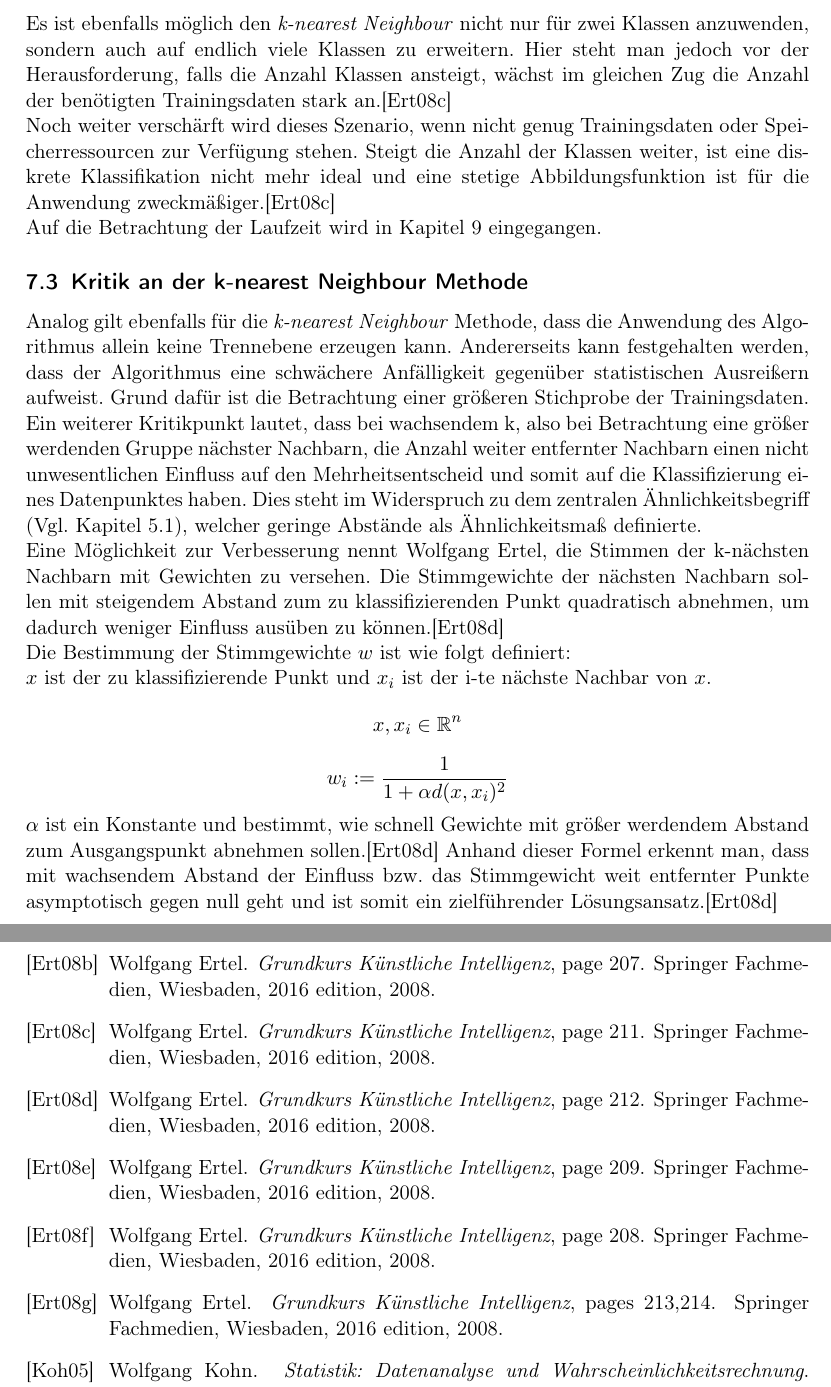
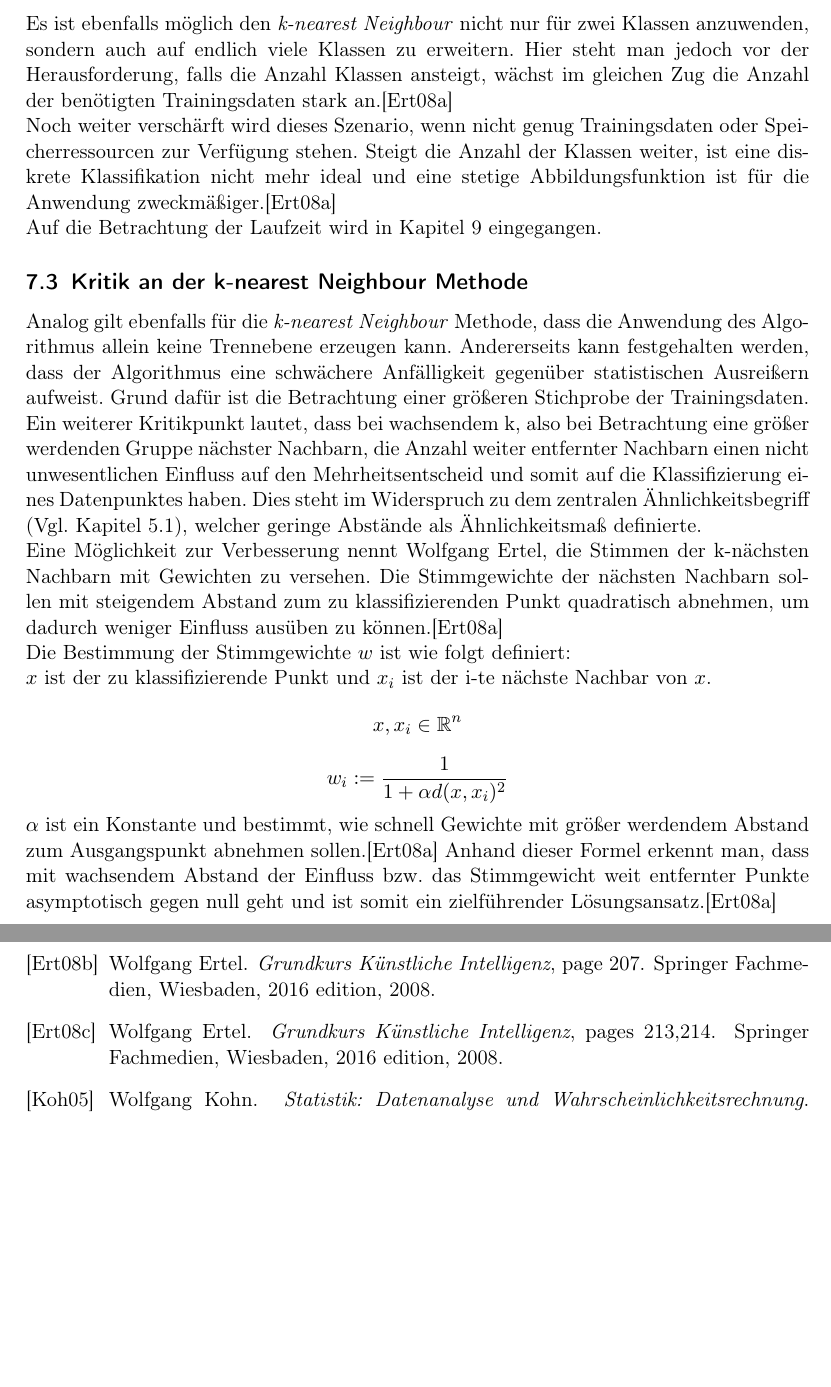
Before and after one commit to jbol14/wiinfss2019, a LaTeX paper (Ausarbeitung_Seminar.tex): two parts of pages 30 and 34 of 34, joined at a grey line, cut so that both start at the same text, the shorter picture padded with empty space. Compiled offline with pdfLaTeX.

Commit message:
formatierung der zitate

```diff
--- a/Ausarbeitung_Seminar.tex
+++ b/Ausarbeitung_Seminar.tex
@@ -723,10 +723,10 @@
             	Auf die gleiche Weise kann $k \rightarrow n$ weitergeführt werden.
 
             \subsection{Anwendung bei mehr als zwei Klassen}
-                Es ist ebenfalls möglich den \emph{k-nearest Neighbour} nicht nur für zwei Klassen anzuwenden, sondern auch auf endlich viele Klassen zu erweitern. Hier steht man jedoch vor der Herausforderung, falls die Anzahl Klassen ansteigt, wächst im gleichen Zug die Anzahl der benötigten Trainingsdaten stark an.\cite{ertel2016_p211}\par
+                Es ist ebenfalls möglich den \emph{k-nearest Neighbour} nicht nur für zwei Klassen anzuwenden, sondern auch auf endlich viele Klassen zu erweitern. Hier steht man jedoch vor der Herausforderung, falls die Anzahl Klassen ansteigt, wächst im gleichen Zug die Anzahl der benötigten Trainingsdaten stark an.\cite{ertel2016}\par
                 Noch weiter verschärft wird dieses Szenario, wenn nicht genug Trainingsdaten oder Speicherressourcen zur Verfügung stehen.
                 %problematisch wird die Situation wenn man nicht genug Trainingsdaten zur Verfügung stehen oder Speicherressourcen nicht ausreichen.
-                Steigt die Anzahl der Klassen weiter, ist eine diskrete Klassifikation nicht mehr ideal und eine stetige Abbildungsfunktion ist für die Anwendung zweckmäßiger.\cite{ertel2016_p211}
+                Steigt die Anzahl der Klassen weiter, ist eine diskrete Klassifikation nicht mehr ideal und eine stetige Abbildungsfunktion ist für die Anwendung zweckmäßiger.\cite{ertel2016}
                 \par
                 Auf die Betrachtung der Laufzeit wird in Kapitel \ref{sec:laufzeit} eingegangen.
 
@@ -736,7 +736,7 @@
                 Andererseits kann festgehalten werden, dass der Algorithmus eine schwächere Anfälligkeit gegenüber statistischen Ausreißern aufweist. Grund dafür ist die Betrachtung einer größeren Stichprobe der Trainingsdaten.\par
 
                 Ein weiterer Kritikpunkt lautet, dass bei wachsendem k, also bei Betrachtung eine größer werdenden Gruppe nächster Nachbarn, die Anzahl weiter entfernter Nachbarn einen nicht unwesentlichen Einfluss auf den Mehrheitsentscheid und somit auf die Klassifizierung eines Datenpunktes haben. Dies steht im Widerspruch zu dem zentralen Ähnlichkeitsbegriff (Vgl. Kapitel 5.1), welcher geringe Abstände als Ähnlichkeitsmaß definierte.\par
-                Eine Möglichkeit zur Verbesserung nennt Wolfgang Ertel, die Stimmen der k-nächsten Nachbarn mit Gewichten zu versehen. Die Stimmgewichte der nächsten Nachbarn sollen mit steigendem Abstand zum zu klassifizierenden Punkt quadratisch abnehmen, um dadurch weniger Einfluss ausüben zu können.\cite{ertel2016_p212}\par
+                Eine Möglichkeit zur Verbesserung nennt Wolfgang Ertel, die Stimmen der k-nächsten Nachbarn mit Gewichten zu versehen. Die Stimmgewichte der nächsten Nachbarn sollen mit steigendem Abstand zum zu klassifizierenden Punkt quadratisch abnehmen, um dadurch weniger Einfluss ausüben zu können.\cite{ertel2016}\par
 
 
                 Die Bestimmung der Stimmgewichte $w$ ist wie folgt definiert:\par
@@ -748,6 +748,6 @@
                     w_i:=\frac{1}{1+\alpha d(x,x_i)^2}
                 $$
                 \par
-                $\alpha$ ist ein Konstante und bestimmt, wie schnell Gewichte mit größer werdendem Abstand zum Ausgangspunkt abnehmen sollen.\cite{ertel2016_p212} Anhand dieser Formel erkennt man, dass mit wachsendem Abstand der Einfluss bzw. das Stimmgewicht weit entfernter Punkte asymptotisch gegen null geht und ist somit ein zielführender Lösungsansatz.\cite{ertel2016_p212}\par
+                $\alpha$ ist ein Konstante und bestimmt, wie schnell Gewichte mit größer werdendem Abstand zum Ausgangspunkt abnehmen sollen.\cite{ertel2016} Anhand dieser Formel erkennt man, dass mit wachsendem Abstand der Einfluss bzw. das Stimmgewicht weit entfernter Punkte asymptotisch gegen null geht und ist somit ein zielführender Lösungsansatz.\cite{ertel2016}\par
 
         \section{Voronoi-Diagramme}
```
Also changed, not shown: Ausarbeitung_Seminar.tex (10 more changed lines).
